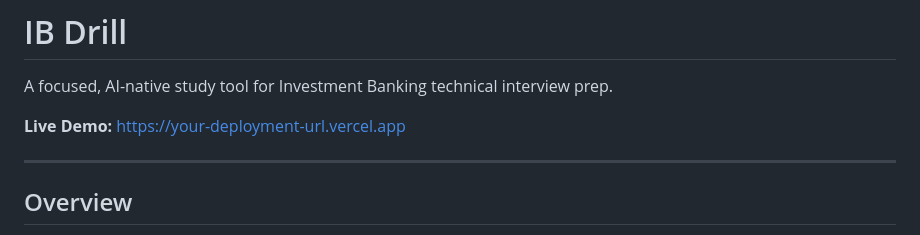
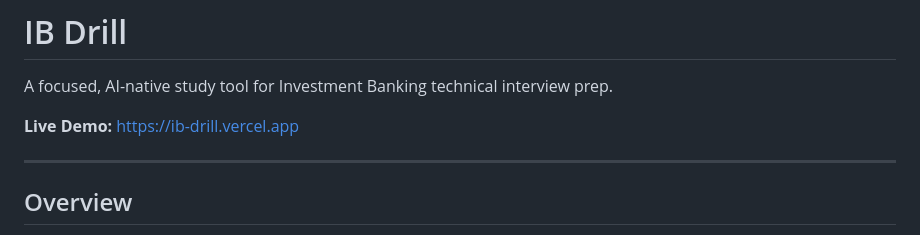
Before and after one commit to Serenasnchen/ib-drill, a Markdown page: README.md, the part around the change. GitHub-like rendering.

Commit message:
docs: update live demo URL

```diff
--- a/README.md
+++ b/README.md
@@ -2,7 +2,7 @@
 
 A focused, AI-native study tool for Investment Banking technical interview prep.
 
-**Live Demo:** [https://your-deployment-url.vercel.app](https://your-deployment-url.vercel.app)
+**Live Demo:** [https://ib-drill.vercel.app](https://ib-drill.vercel.app)
 
 ---
 
```
